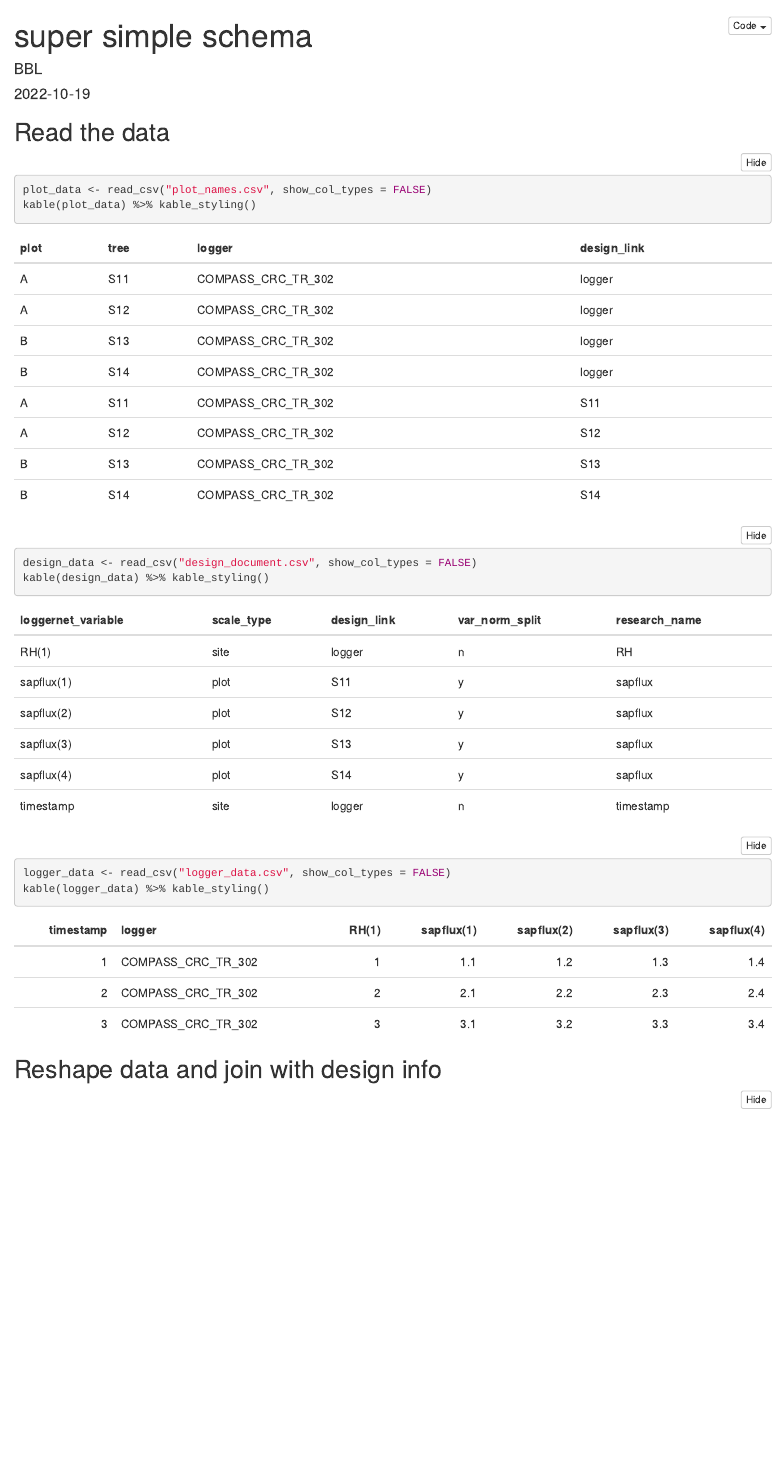
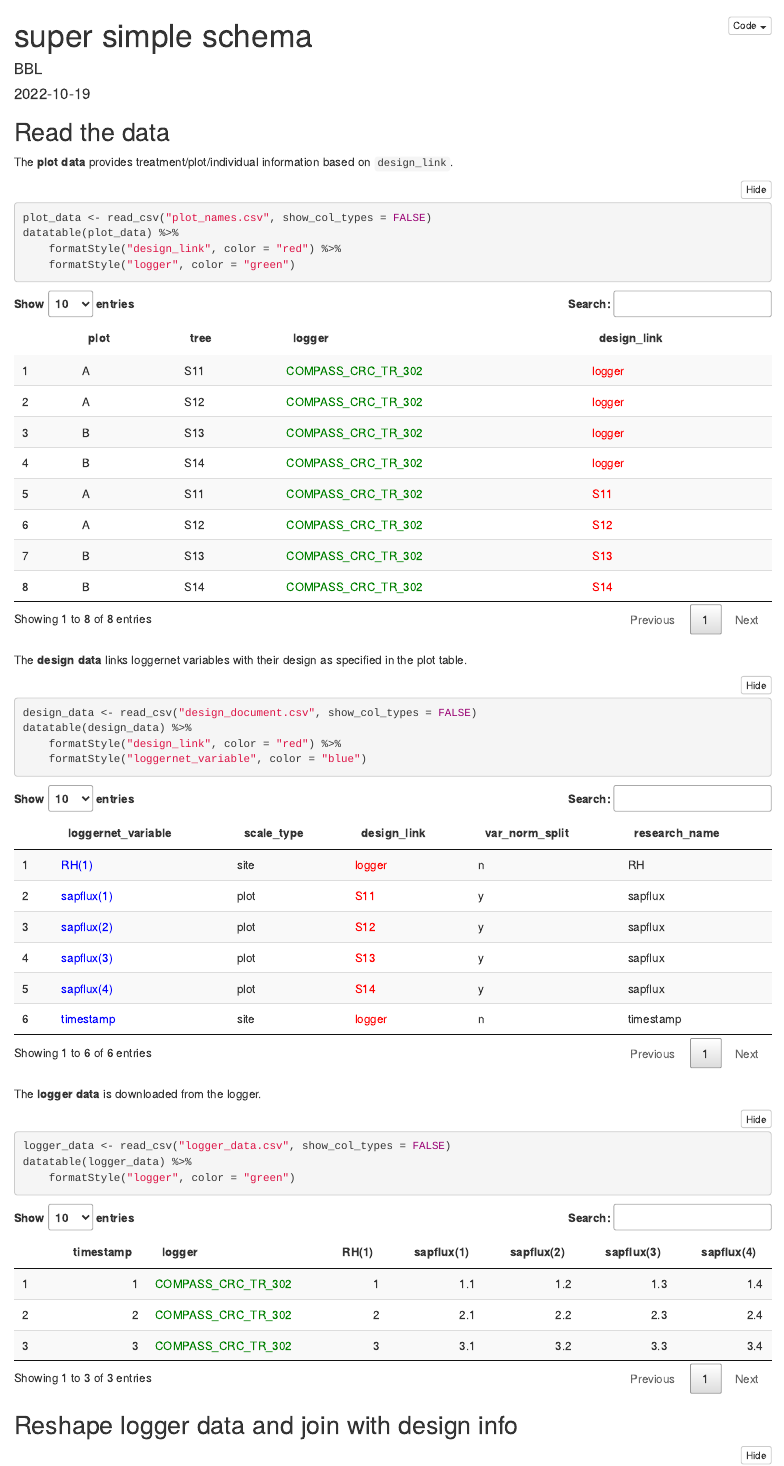
Before and after one commit to COMPASS-DOE/compasstools, an R Markdown document (misc/schema_test/schema.Rmd): the page in a window 1100 px wide, from its top. Rendered offline with R 4.5, knitr and Pandoc, with nearby package versions.

Commit message:
Update schema.Rmd

````diff
--- a/misc/schema_test/schema.Rmd
+++ b/misc/schema_test/schema.Rmd
@@ -18,22 +19,33 @@ library(dplyr)
 
 ## Read the data
 
+The **plot data** provides treatment/plot/individual information based on `design_link`.
+
 ```{r}
 plot_data <- read_csv("plot_names.csv", show_col_types = FALSE)
-kable(plot_data) %>% kable_styling()
+datatable(plot_data) %>%
+    formatStyle("design_link", color = "red") %>%
+    formatStyle("logger", color = "green")
 ```
+
+The **design data** links loggernet variables with their design as specified in the plot table.
 
 ```{r}
 design_data <- read_csv("design_document.csv", show_col_types = FALSE)
-kable(design_data) %>% kable_styling()
+datatable(design_data) %>%
+    formatStyle("design_link", color = "red") %>%
+    formatStyle("loggernet_variable", color = "blue")
 ```
+
+The **logger data** is downloaded from the logger.
 
 ```{r}
 logger_data <- read_csv("logger_data.csv", show_col_types = FALSE)
-kable(logger_data) %>% kable_styling()
+datatable(logger_data) %>%
+    formatStyle("logger", color = "green")
 ```
 
-## Reshape data and join with design info
+## Reshape logger data and join with design info
 
 ```{r}
 logger_data %>%
````
Also changed, not shown: misc/schema_test/schema.Rmd (1 more changed lines).
